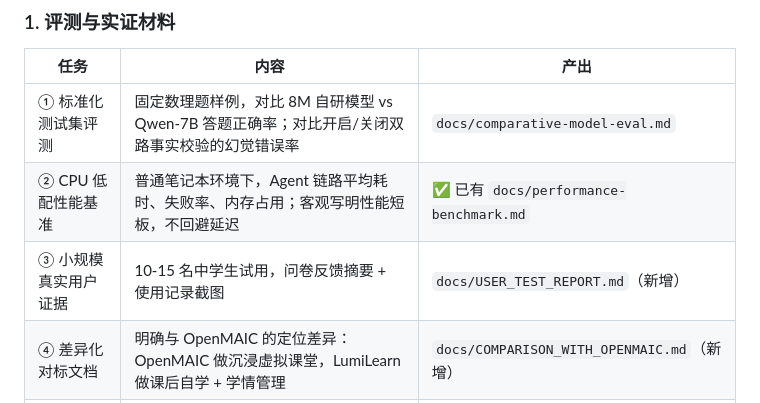
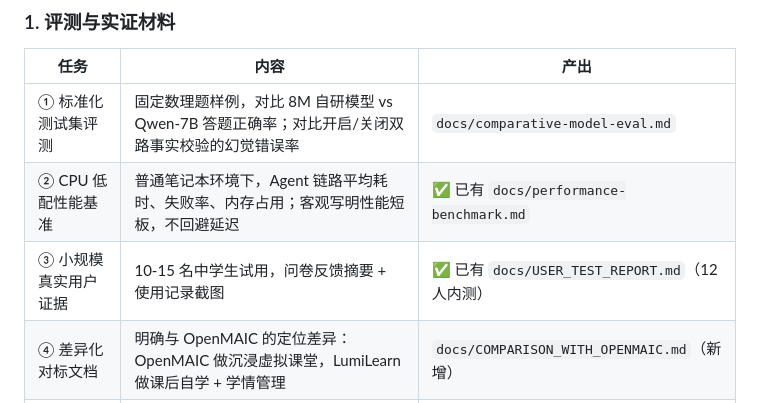
Before and after one commit to k3234/lumilearn, a Markdown page: docs/ROADMAP_COMPETITION.md, the part around the change. Rendered like a GitHub page.

```diff
--- a/docs/ROADMAP_COMPETITION.md
+++ b/docs/ROADMAP_COMPETITION.md
@@ -17,7 +17,7 @@
 |---|---|---|
 | ① 标准化测试集评测 | 固定数理题样例，对比 8M 自研模型 vs Qwen-7B 答题正确率；对比开启/关闭双路事实校验的幻觉错误率 | `docs/comparative-model-eval.md` |
 | ② CPU 低配性能基准 | 普通笔记本环境下，Agent 链路平均耗时、失败率、内存占用；客观写明性能短板，不回避延迟 | ✅ 已有 `docs/performance-benchmark.md` |
-| ③ 小规模真实用户证据 | 10-15 名中学生试用，问卷反馈摘要 + 使用记录截图 | `docs/USER_TEST_REPORT.md`（新增）|
+| ③ 小规模真实用户证据 | 10-15 名中学生试用，问卷反馈摘要 + 使用记录截图 | ✅ 已有 `docs/USER_TEST_REPORT.md`（12 人内测）|
 | ④ 差异化对标文档 | 明确与 OpenMAIC 的定位差异：OpenMAIC 做沉浸虚拟课堂，LumiLearn 做课后自学 + 学情管理 | `docs/COMPARISON_WITH_OPENMAIC.md`（新增）|
 | ⑤ 安全伦理声明定稿 | AI 幻觉风险、数据隐私、AI 辅助开发边界三者完整披露 | ✅ 已有 `RISK-STATEMENT.md` + `AI-DECLARATION.md` |
 
```
Also changed, not shown: docs/ROADMAP_COMPETITION_MERMAID.md (+1 -1 lines).
